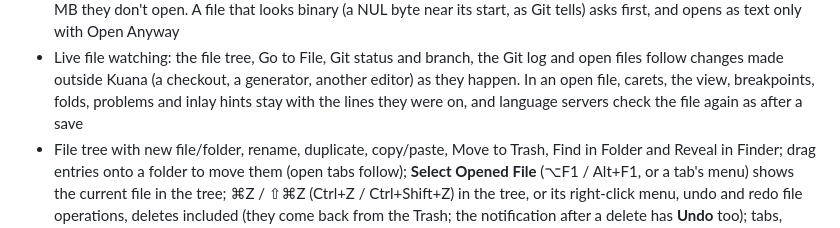
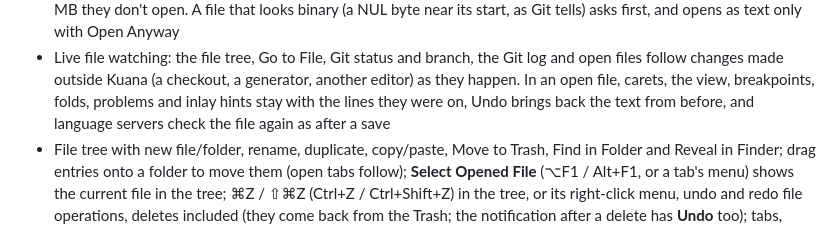
Before and after one commit to berkayakin/kin-editor, a Markdown page: docs/features.md, the part around the change. Drawn GitHub-style.

```diff
--- a/docs/features.md
+++ b/docs/features.md
@@ -98,7 +98,8 @@ Everything Kuana does, in one list. Each area has its own page with the details.
 - Live file watching: the file tree, Go to File, Git status and branch, the Git log and open files
   follow changes made outside Kuana (a checkout, a generator, another editor) as they happen. In
   an open file, carets, the view, breakpoints, folds, problems and inlay hints stay with the lines
-  they were on, and language servers check the file again as after a save
+  they were on, Undo brings back the text from before, and language servers check the file again
+  as after a save
 - File tree with new file/folder, rename, duplicate, copy/paste, Move to Trash, Find in Folder and
   Reveal in Finder; drag entries onto a folder to move them (open tabs follow); **Select Opened File**
   (⌥F1 / Alt+F1, or a tab's menu) shows the current file in the tree; ⌘Z / ⇧⌘Z (Ctrl+Z / Ctrl+Shift+Z)
```
Also changed, not shown: docs/git.md (+6 -3 lines).
